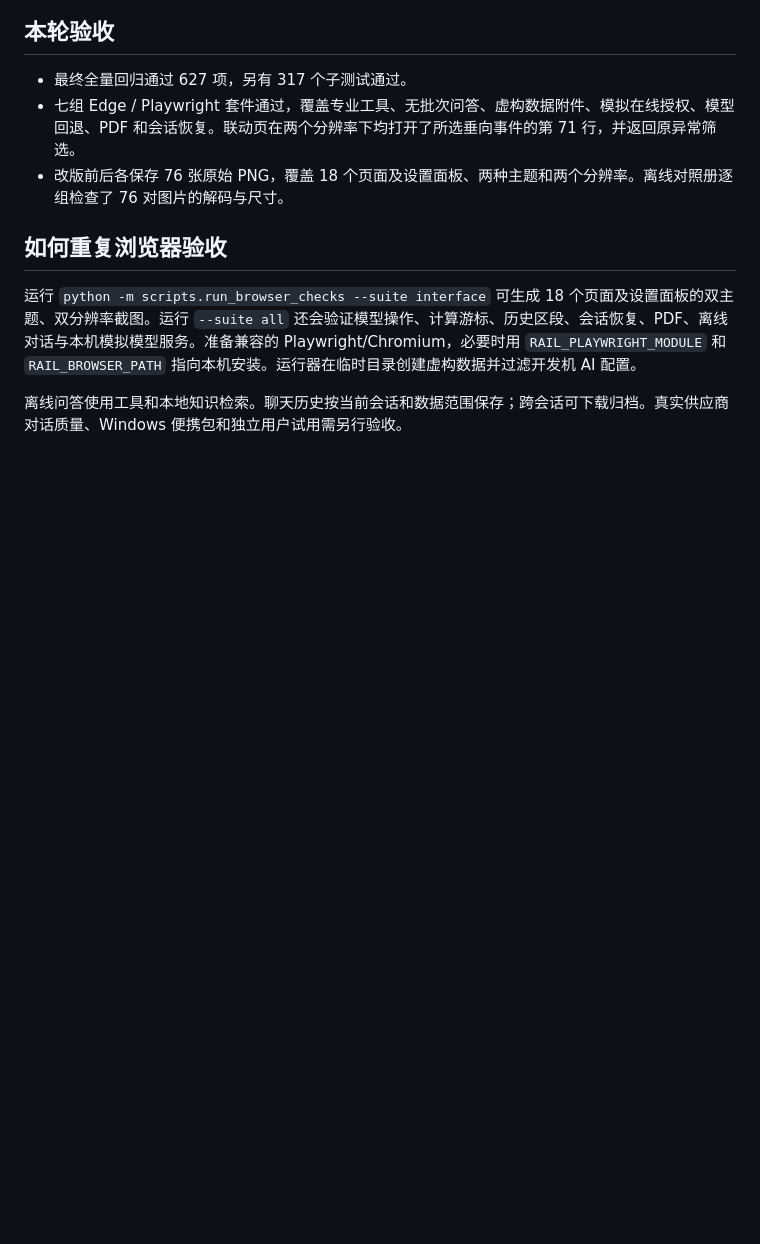
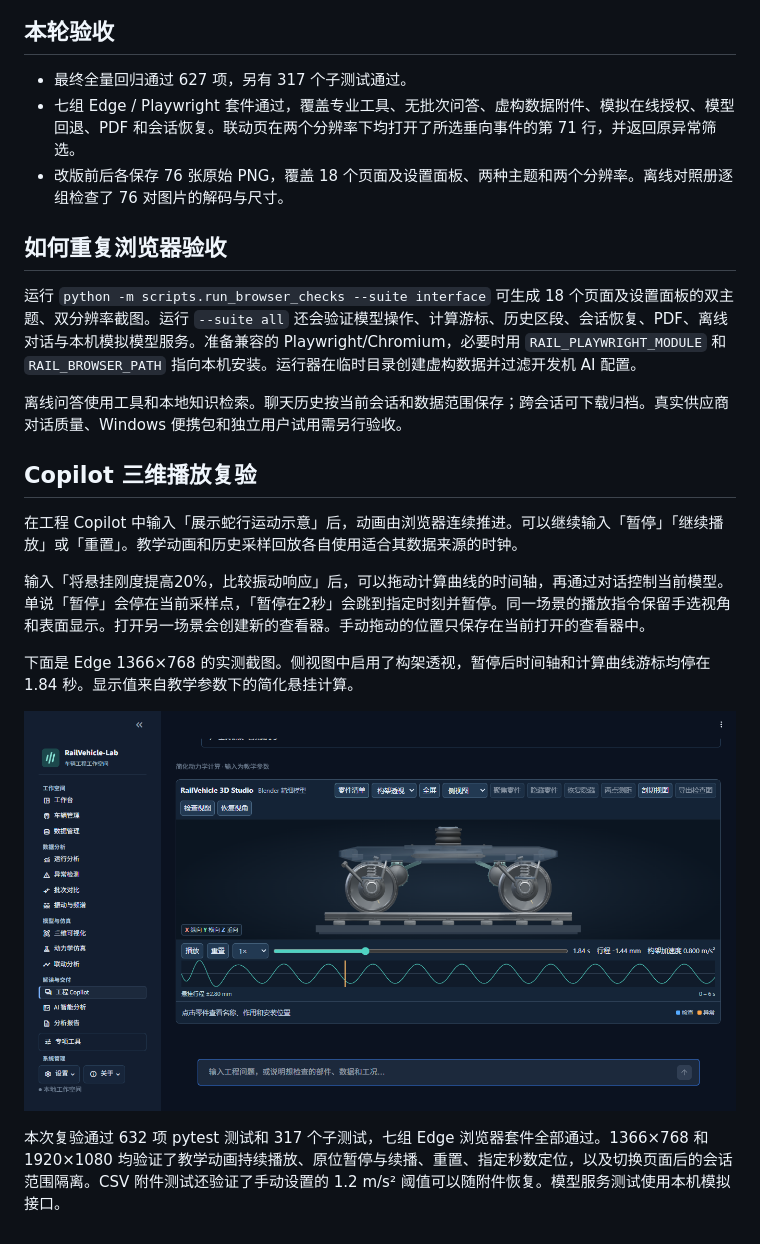
Before and after one commit to wangjiarong15-ops/RailVehicle-Lab, a Markdown page: docs/phase31-interface.md, the part around the change. Drawn GitHub-style; pictures changed too: docs/screenshots/phase31/copilot-paused-cursor.png (added); blank space fills up the shorter version.

Commit message:
fix(copilot): keep 3D playback and inspection state across commands

```diff
--- a/docs/phase31-interface.md
+++ b/docs/phase31-interface.md
@@ -42,3 +42,15 @@
 运行 `python -m scripts.run_browser_checks --suite interface` 可生成 18 个页面及设置面板的双主题、双分辨率截图。运行 `--suite all` 还会验证模型操作、计算游标、历史区段、会话恢复、PDF、离线对话与本机模拟模型服务。准备兼容的 Playwright/Chromium，必要时用 `RAIL_PLAYWRIGHT_MODULE` 和 `RAIL_BROWSER_PATH` 指向本机安装。运行器在临时目录创建虚构数据并过滤开发机 AI 配置。
 
 离线问答使用工具和本地知识检索。聊天历史按当前会话和数据范围保存；跨会话可下载归档。真实供应商对话质量、Windows 便携包和独立用户试用需另行验收。
+
+## Copilot 三维播放复验
+
+在工程 Copilot 中输入「展示蛇行运动示意」后，动画由浏览器连续推进。可以继续输入「暂停」「继续播放」或「重置」。教学动画和历史采样回放各自使用适合其数据来源的时钟。
+
+输入「将悬挂刚度提高20%，比较振动响应」后，可以拖动计算曲线的时间轴，再通过对话控制当前模型。单说「暂停」会停在当前采样点，「暂停在2秒」会跳到指定时刻并暂停。同一场景的播放指令保留手选视角和表面显示。打开另一场景会创建新的查看器。手动拖动的位置只保存在当前打开的查看器中。
+
+下面是 Edge 1366×768 的实测截图。侧视图中启用了构架透视，暂停后时间轴和计算曲线游标均停在 1.84 秒。显示值来自教学参数下的简化悬挂计算。
+
+![Copilot 悬挂计算在 1.84 秒暂停，保留侧视图与构架透视](screenshots/phase31/copilot-paused-cursor.png)
+
+本次复验通过 632 项 pytest 测试和 317 个子测试，七组 Edge 浏览器套件全部通过。1366×768 和 1920×1080 均验证了教学动画持续播放、原位暂停与续播、重置、指定秒数定位，以及切换页面后的会话范围隔离。CSV 附件测试还验证了手动设置的 1.2 m/s² 阈值可以随附件恢复。模型服务测试使用本机模拟接口。
```
Also changed, not shown: 8 other files.
